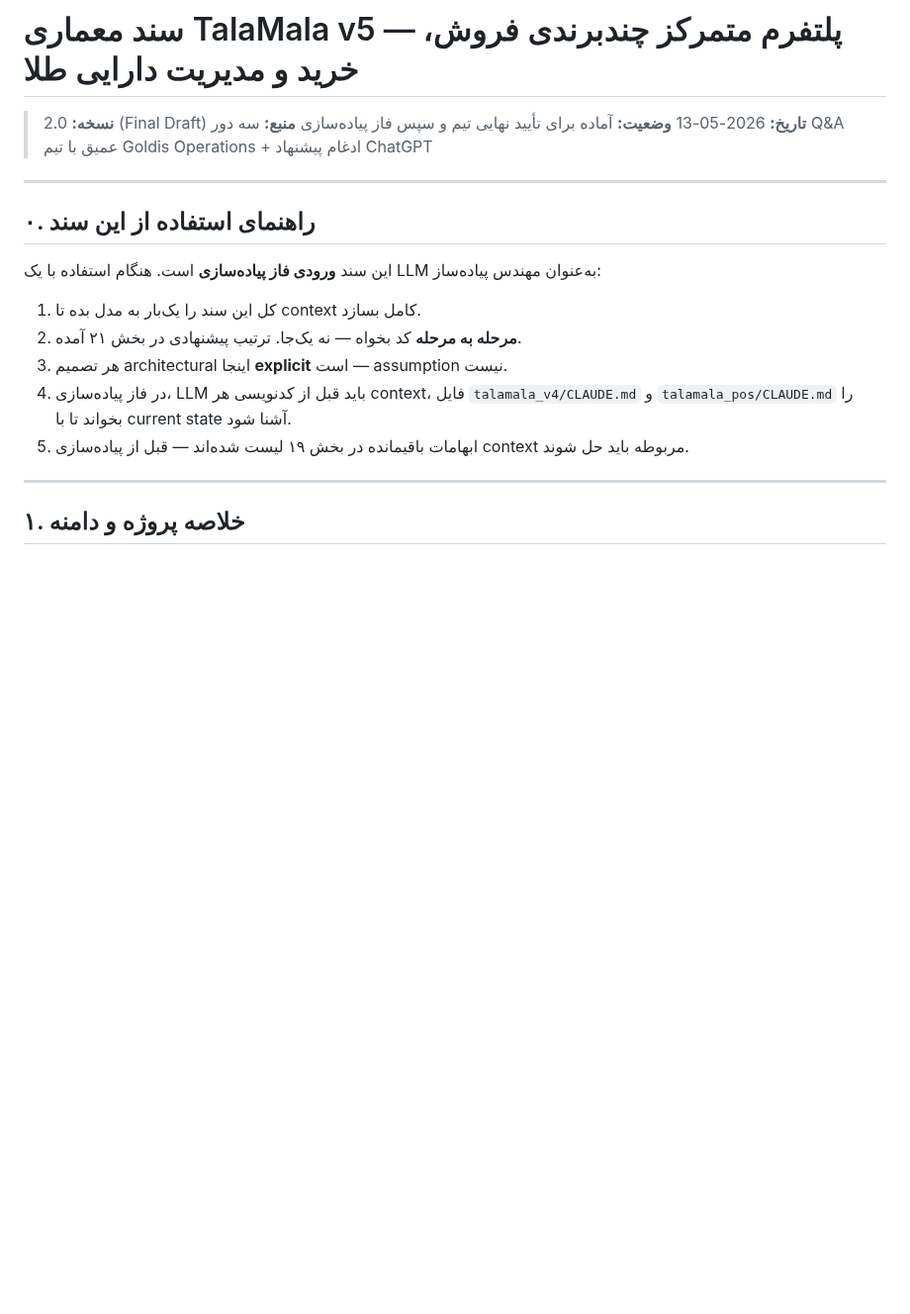
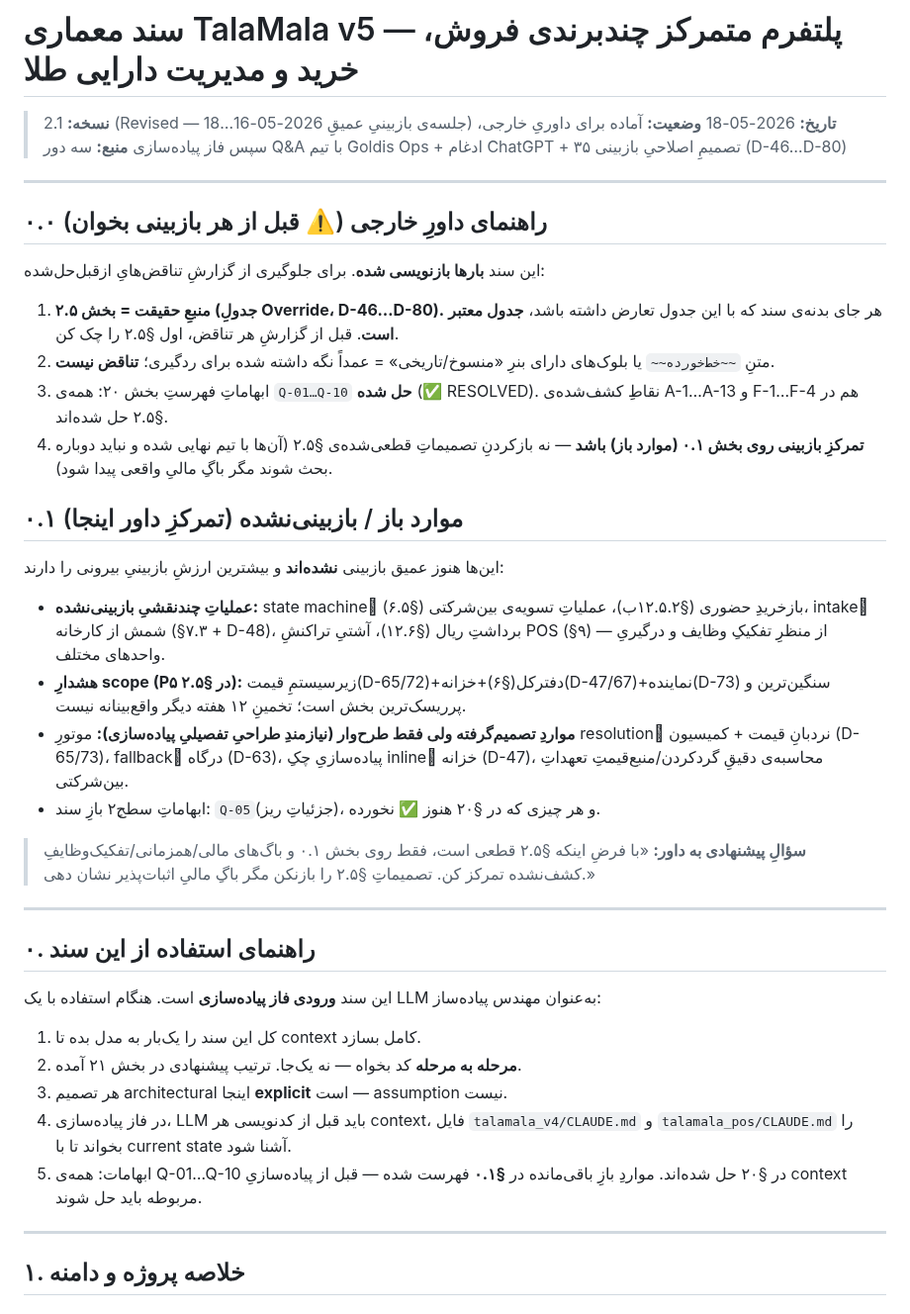
Before and after one commit to s4li/talamala_v4, a Markdown page: talamala_v5_architecture_spec.md, the part around the change. Shown at 99% size. Rendered like a GitHub page; blank space fills up the shorter version.

Commit message:
docs(v5): add external-reviewer preamble (0.0) + open-items list (0.1)
Prep for external AI review: top-of-doc guide stating section 2.5
(D-46..D-80) is the source of truth and overrides the body; struck/
obsolete-bannered text is intentional, not a contradiction; Q-01..Q-10
resolved. New 0.1 lists genuinely-open items (un-reviewed multi-role
ops, P5 scope risk, decided-but-sketch-only items) so external models
focus there instead of re-litigating settled decisions. Bumped to v2.1.

Co-Authored-By: Claude Opus 4.7 (1M context) <noreply@anthropic.com>

```diff
--- a/talamala_v5_architecture_spec.md
+++ b/talamala_v5_architecture_spec.md
@@ -1,9 +1,31 @@
 # سند معماری TalaMala v5 — پلتفرم متمرکز چندبرندی فروش، خرید و مدیریت دارایی طلا
 
-> **نسخه:** 2.0 (Final Draft)
-> **تاریخ:** 2026-05-13
-> **وضعیت:** آماده برای تأیید نهایی تیم و سپس فاز پیاده‌سازی
-> **منبع:** سه دور Q&A عمیق با تیم Goldis Operations + ادغام پیشنهاد ChatGPT
+> **نسخه:** 2.1 (Revised — جلسه‌ی بازبینیِ عمیقِ 2026-05-16…18)
+> **تاریخ:** 2026-05-18
+> **وضعیت:** آماده برای داوریِ خارجی، سپس فاز پیاده‌سازی
+> **منبع:** سه دور Q&A با تیم Goldis Ops + ادغام ChatGPT + ۳۵ تصمیمِ اصلاحیِ بازبینی (D-46…D-80)
+
+---
+
+## ۰.۰ راهنمای داورِ خارجی (⚠️ قبل از هر بازبینی بخوان)
+
+این سند **بارها بازنویسی شده**. برای جلوگیری از گزارشِ تناقض‌هایِ از‌قبل‌حل‌شده:
+
+1. **منبعِ حقیقت = بخش ۲.۵ (جدولِ Override، D-46…D-80).** هر جای بدنه‌ی سند که با این جدول تعارض داشته باشد، **جدول معتبر است**. قبل از گزارشِ هر تناقض، اول §۲.۵ را چک کن.
+2. متنِ `~~خط‌خورده~~` یا بلوک‌های دارای بنرِ «منسوخ/تاریخی» = عمداً نگه داشته شده برای ردگیری؛ **تناقض نیست**.
+3. ابهاماتِ فهرستِ بخش ۲۰: همه‌ی `Q-01…Q-10` **حل شده** (✅ RESOLVED). نقاطِ کشف‌شده‌ی A-1…A-13 و F-1…F-4 هم در §۲.۵ حل شده‌اند.
+4. **تمرکزِ بازبینی روی بخش ۰.۱ (موارد باز) باشد** — نه بازکردنِ تصمیماتِ قطعی‌شده‌ی §۲.۵ (آن‌ها با تیم نهایی شده و نباید دوباره بحث شوند مگر باگِ مالیِ واقعی پیدا شود).
+
+## ۰.۱ موارد باز / بازبینی‌نشده (تمرکزِ داور اینجا)
+
+این‌ها هنوز عمیق بازبینی **نشده‌اند** و بیشترین ارزشِ بازبینیِ بیرونی را دارند:
+
+- **عملیاتِ چندنقشیِ بازبینی‌نشده:** state machineِ بازخریدِ حضوری (§۱۲.۵.۲ب)، عملیاتِ تسویه‌ی بین‌شرکتی (§۶.۵)، intakeِ شمش از کارخانه (§۷.۳ + D-48)، برداشتِ ریال (§۱۲.۶)، آشتیِ تراکنشِ POS (§۹) — از منظرِ تفکیکِ وظایف و درگیریِ واحدهای مختلف.
+- **هشدارِ scope (P۵ در §۲.۵):** زیرسیستمِ قیمت(D-65/72)+دفترکل(§۶)+خزانه(D-47/67)+نماینده(D-73) سنگین‌ترین و پرریسک‌ترین بخش است؛ تخمینِ ۱۲ هفته دیگر واقع‌بینانه نیست.
+- **مواردِ تصمیم‌گرفته ولی فقط طرح‌وار (نیازمندِ طراحیِ تفصیلیِ پیاده‌سازی):** موتورِ resolutionِ نردبانِ قیمت + کمیسیون (D-65/73)، fallbackِ درگاه (D-63)، پیاده‌سازیِ چکِ inlineِ خزانه (D-47)، محاسبه‌ی دقیقِ گرد‌کردن/منبع‌قیمتِ تعهداتِ بین‌شرکتی.
+- ابهاماتِ سطح‌۲ِ بازِ سند: `Q-05`(جزئیاتِ ریز)، و هر چیزی که در §۲۰ هنوز ✅ نخورده.
+
+> **سؤالِ پیشنهادی به داور:** «با فرضِ اینکه §۲.۵ قطعی است، فقط روی بخش ۰.۱ و باگ‌های مالی/همزمانی/تفکیک‌وظایفِ کشف‌نشده تمرکز کن. تصمیماتِ §۲.۵ را بازنکن مگر باگِ مالیِ اثبات‌پذیر نشان دهی.»
 
 ---
 
@@ -15,7 +37,7 @@
 2. **مرحله به مرحله** کد بخواه — نه یک‌جا. ترتیب پیشنهادی در بخش ۲۱ آمده.
 3. هر تصمیم architectural اینجا **explicit** است — assumption نیست.
 4. در فاز پیاده‌سازی، LLM باید قبل از کدنویسی هر context، فایل `talamala_v4/CLAUDE.md` و `talamala_pos/CLAUDE.md` را بخواند تا با current state آشنا شود.
-5. ابهامات باقیمانده در بخش ۱۹ لیست شده‌اند — قبل از پیاده‌سازی context مربوطه باید حل شوند.
+5. ابهامات: همه‌ی Q-01…Q-10 در §۲۰ حل شده‌اند. مواردِ بازِ باقی‌مانده در **§۰.۱** فهرست شده — قبل از پیاده‌سازیِ context مربوطه باید حل شوند.
 
 ---
 
```
